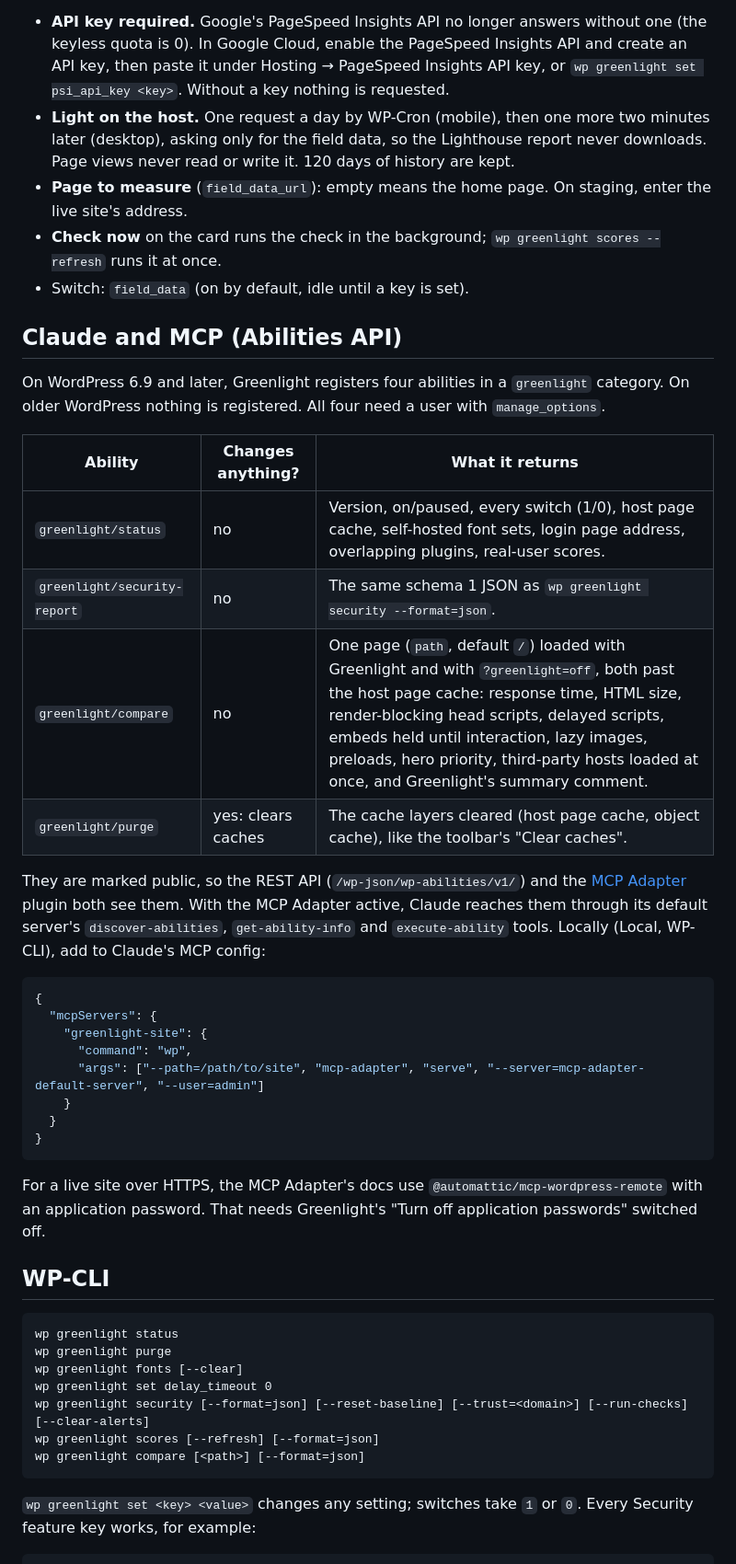
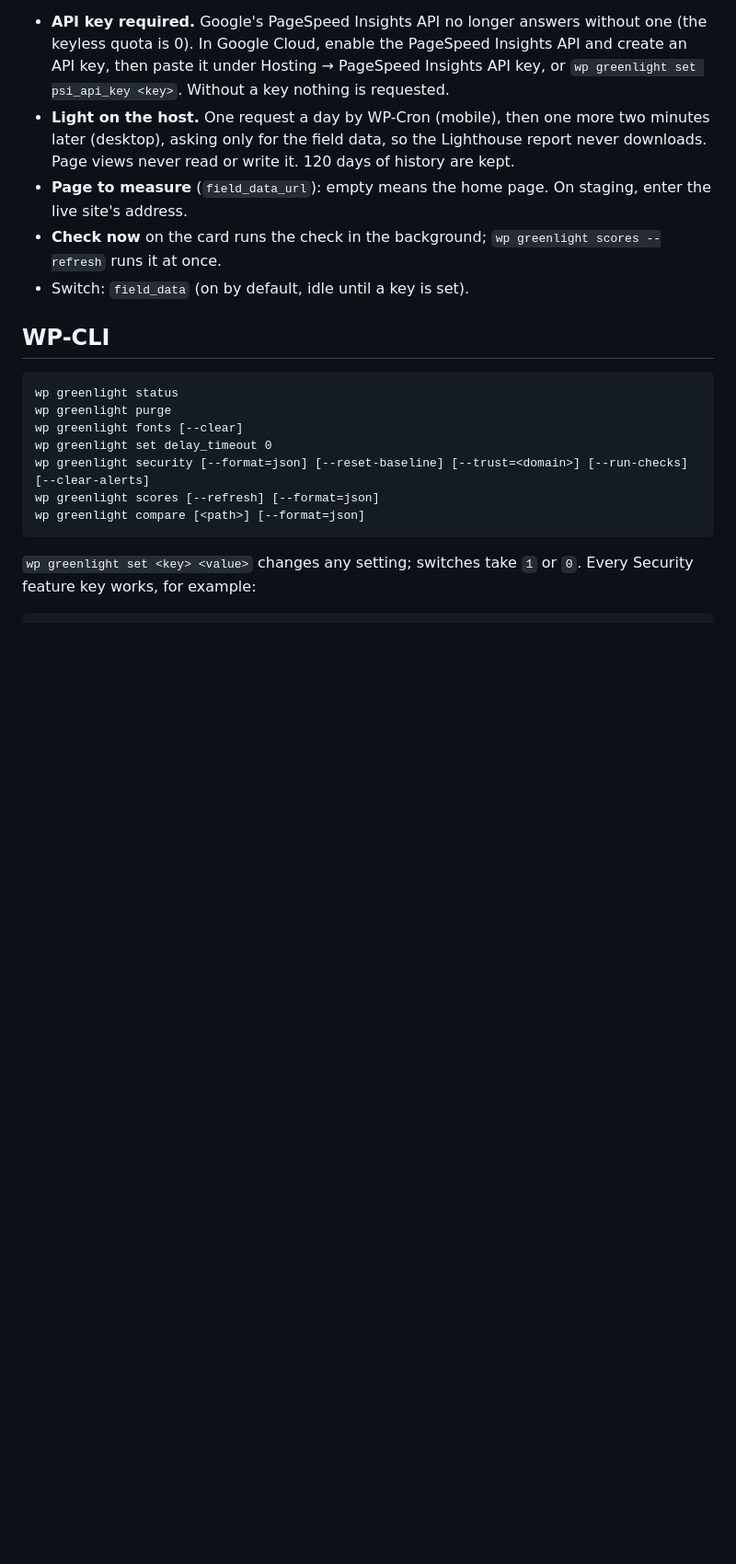
Before and after one commit to yoborj/greenlight, a Markdown page: README.md, the part around one of its changes. Shown at 92% size. Drawn GitHub-style; blank space fills up the shorter version.

````diff
--- a/README.md
+++ b/README.md
@@ -175,37 +175,6 @@ numbers are used and labelled; small sites may show "Not enough Chrome users yet
   at once.
 - Switch: `field_data` (on by default, idle until a key is set).
 
-## Claude and MCP (Abilities API)
-
-On WordPress 6.9 and later, Greenlight registers four abilities in a `greenlight` category. On older
-WordPress nothing is registered. All four need a user with `manage_options`.
-
-| Ability | Changes anything? | What it returns |
-|---|---|---|
-| `greenlight/status` | no | Version, on/paused, every switch (1/0), host page cache, self-hosted font sets, login page address, overlapping plugins, real-user scores. |
-| `greenlight/security-report` | no | The same schema 1 JSON as `wp greenlight security --format=json`. |
-| `greenlight/compare` | no | One page (`path`, default `/`) loaded with Greenlight and with `?greenlight=off`, both past the host page cache: response time, HTML size, render-blocking head scripts, delayed scripts, embeds held until interaction, lazy images, preloads, hero priority, third-party hosts loaded at once, and Greenlight's summary comment. |
-| `greenlight/purge` | yes: clears caches | The cache layers cleared (host page cache, object cache), like the toolbar's "Clear caches". |
-
-They are marked public, so the REST API (`/wp-json/wp-abilities/v1/`) and the
-[MCP Adapter](https://wordpress.org/plugins/mcp-adapter/) plugin both see them. With the MCP Adapter
-active, Claude reaches them through its default server's `discover-abilities`, `get-ability-info` and
-`execute-ability` tools. Locally (Local, WP-CLI), add to Claude's MCP config:
-
-```json
-{
-  "mcpServers": {
-    "greenlight-site": {
-      "command": "wp",
-      "args": ["--path=/path/to/site", "mcp-adapter", "serve", "--server=mcp-adapter-default-server", "--user=admin"]
-    }
-  }
-}
-```
-
-For a live site over HTTPS, the MCP Adapter's docs use `@automattic/mcp-wordpress-remote` with an
-application password. That needs Greenlight's "Turn off application passwords" switched off.
-
 ## WP-CLI
 
 ```
````
Also changed, not shown: other parts of README.md (+40 -1 lines), CHANGELOG.md (+5 -4 lines), docs/greenlight-overview.png, docs/greenlight-scripts.png, docs/greenlight-security-settings.png, docs/greenlight-security.png, 4 other files.
